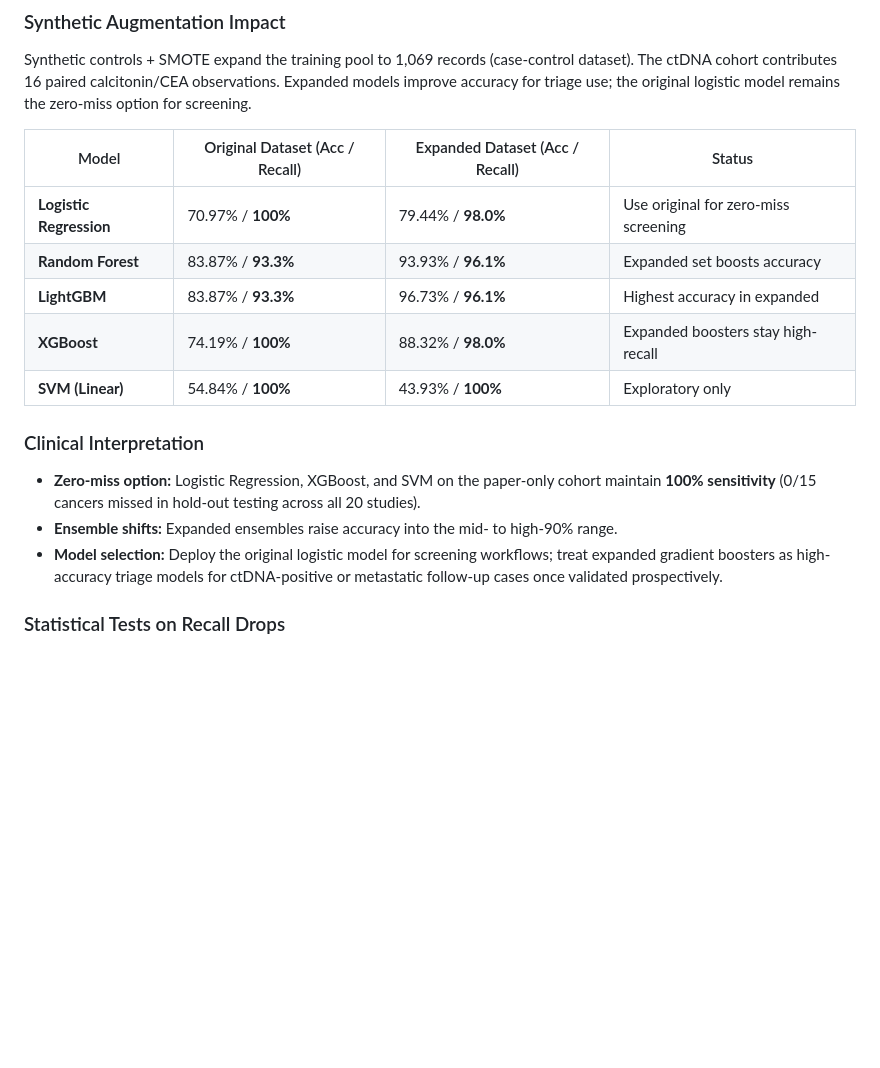
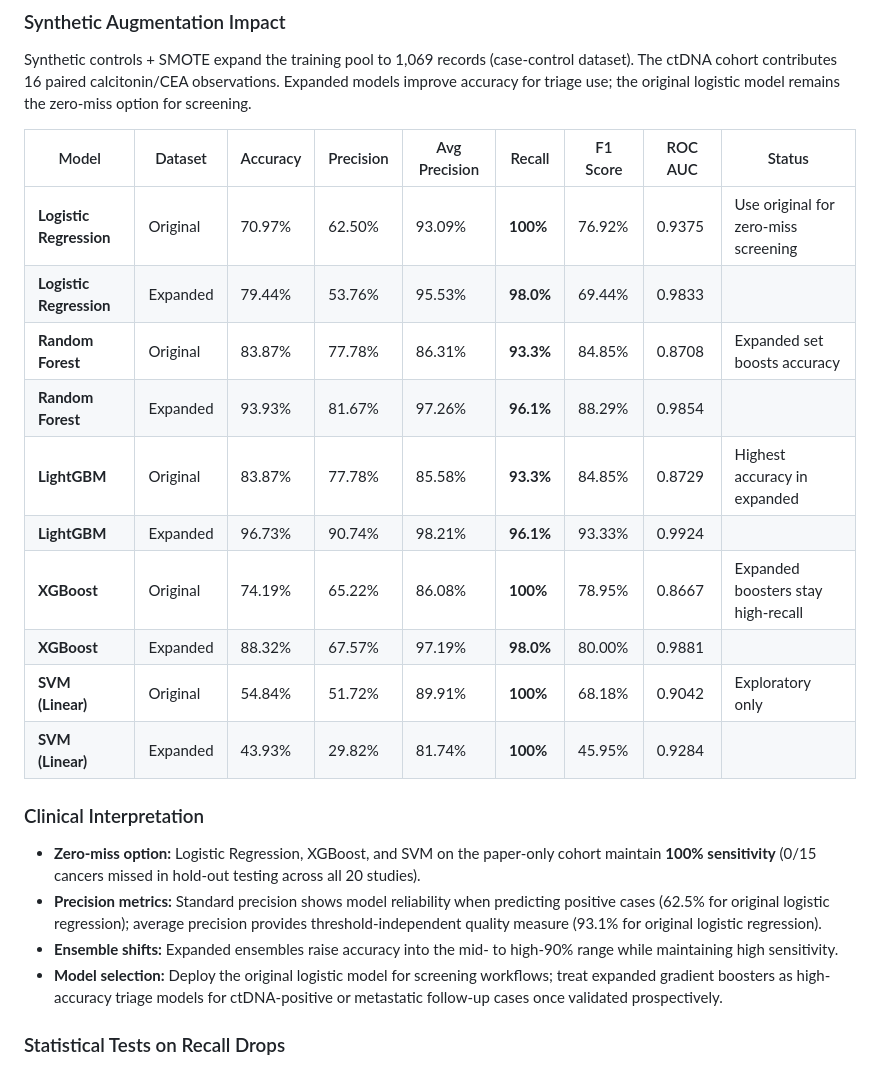
Before and after one commit to ArjunCodess/men2-predictor, a Markdown page: README.md, the part around the change. GitHub-like rendering; blank space fills up the shorter version.

Commit message:
Revise model performance metrics in README.md to include detailed accuracy, precision, average precision, recall, F1 score, and ROC AUC for both original and expanded datasets. Update clinical interpretation to emphasize precision metrics and model selection for screening and triage workflows.

```diff
--- a/README.md
+++ b/README.md
@@ -32,18 +32,24 @@ The paper-only dataset now contains **152 confirmed carriers** across 24 variant
 
 Synthetic controls + SMOTE expand the training pool to 1,069 records (case-control dataset). The ctDNA cohort contributes 16 paired calcitonin/CEA observations. Expanded models improve accuracy for triage use; the original logistic model remains the zero-miss option for screening.
 
-| Model                   | Original Dataset (Acc / Recall) | Expanded Dataset (Acc / Recall) | Status |
-| ----------------------- | ------------------------------- | -------------------------------- | ------ |
-| **Logistic Regression** | 70.97% / **100%**               | 79.44% / **98.0%**               | Use original for zero-miss screening |
-| **Random Forest**       | 83.87% / **93.3%**              | 93.93% / **96.1%**               | Expanded set boosts accuracy |
-| **LightGBM**            | 83.87% / **93.3%**              | 96.73% / **96.1%**               | Highest accuracy in expanded |
-| **XGBoost**             | 74.19% / **100%**               | 88.32% / **98.0%**               | Expanded boosters stay high-recall |
-| **SVM (Linear)**        | 54.84% / **100%**               | 43.93% / **100%**                | Exploratory only
+| Model                | Dataset      | Accuracy   | Precision  | Avg Precision   | Recall     | F1 Score  | ROC AUC  | Status                        |
+| ---------------------- | ------------ | ---------- | ---------- | --------------- | ---------- | ---------- | -------- | ----------------------------- |
+| **Logistic Regression**| Original     | 70.97%     | 62.50%     | 93.09%          | **100%**   | 76.92%     | 0.9375   | Use original for zero-miss screening |
+| **Logistic Regression**| Expanded     | 79.44%     | 53.76%     | 95.53%          | **98.0%**  | 69.44%     | 0.9833   |                               |
+| **Random Forest**      | Original     | 83.87%     | 77.78%     | 86.31%          | **93.3%**  | 84.85%     | 0.8708   | Expanded set boosts accuracy   |
+| **Random Forest**      | Expanded     | 93.93%     | 81.67%     | 97.26%          | **96.1%**  | 88.29%     | 0.9854   |                               |
+| **LightGBM**           | Original     | 83.87%     | 77.78%     | 85.58%          | **93.3%**  | 84.85%     | 0.8729   | Highest accuracy in expanded   |
+| **LightGBM**           | Expanded     | 96.73%     | 90.74%     | 98.21%          | **96.1%**  | 93.33%     | 0.9924   |                               |
+| **XGBoost**            | Original     | 74.19%     | 65.22%     | 86.08%          | **100%**   | 78.95%     | 0.8667   | Expanded boosters stay high-recall |
+| **XGBoost**            | Expanded     | 88.32%     | 67.57%     | 97.19%          | **98.0%**  | 80.00%     | 0.9881   |                               |
+| **SVM (Linear)**       | Original     | 54.84%     | 51.72%     | 89.91%          | **100%**   | 68.18%     | 0.9042   | Exploratory only              |
+| **SVM (Linear)**       | Expanded     | 43.93%     | 29.82%     | 81.74%          | **100%**   | 45.95%     | 0.9284   |                               |
 
 ### Clinical Interpretation
 
 - **Zero-miss option:** Logistic Regression, XGBoost, and SVM on the paper-only cohort maintain **100% sensitivity** (0/15 cancers missed in hold-out testing across all 20 studies).
-- **Ensemble shifts:** Expanded ensembles raise accuracy into the mid- to high-90% range.
+- **Precision metrics:** Standard precision shows model reliability when predicting positive cases (62.5% for original logistic regression); average precision provides threshold-independent quality measure (93.1% for original logistic regression).
+- **Ensemble shifts:** Expanded ensembles raise accuracy into the mid- to high-90% range while maintaining high sensitivity.
 - **Model selection:** Deploy the original logistic model for screening workflows; treat expanded gradient boosters as high-accuracy triage models for ctDNA-positive or metastatic follow-up cases once validated prospectively.
 
 ### Statistical Tests on Recall Drops
```
